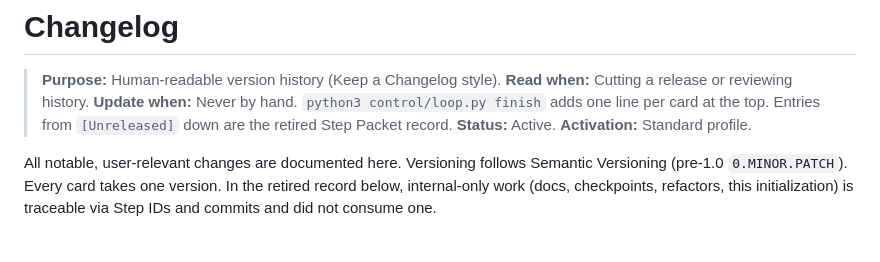
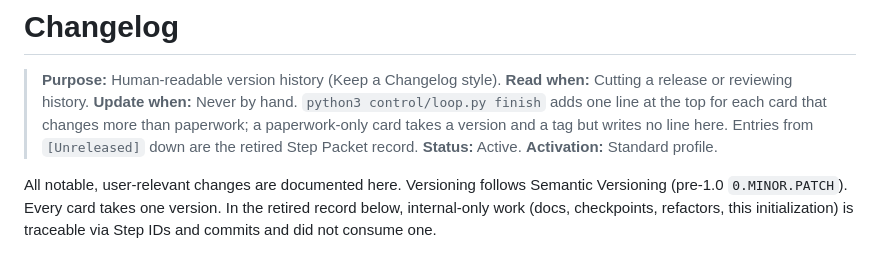
Before and after one commit to metekaplangit/solo-developer-portfolio-website, a Markdown page: docs/CHANGELOG.md, the part around the change. Drawn GitHub-style.

Commit message:
CHANGELOG.md said every card writes a line; paperwork-only cards write none
22 of 198 tags have no entry, and control/loop.py writes one only when a card touched more than paperwork. The header now says so.

Co-Authored-By: Claude Opus 5.5 <noreply@anthropic.com>

```diff
--- a/docs/CHANGELOG.md
+++ b/docs/CHANGELOG.md
@@ -2,8 +2,10 @@
 
 > **Purpose:** Human-readable version history (Keep a Changelog style).
 > **Read when:** Cutting a release or reviewing history.
-> **Update when:** Never by hand. `python3 control/loop.py finish` adds one line per
-> card at the top. Entries from `[Unreleased]` down are the retired Step Packet record.
+> **Update when:** Never by hand. `python3 control/loop.py finish` adds one line at the
+> top for each card that changes more than paperwork; a paperwork-only card takes a
+> version and a tag but writes no line here. Entries from `[Unreleased]` down are the
+> retired Step Packet record.
 > **Status:** Active.
 > **Activation:** Standard profile.
 
```
